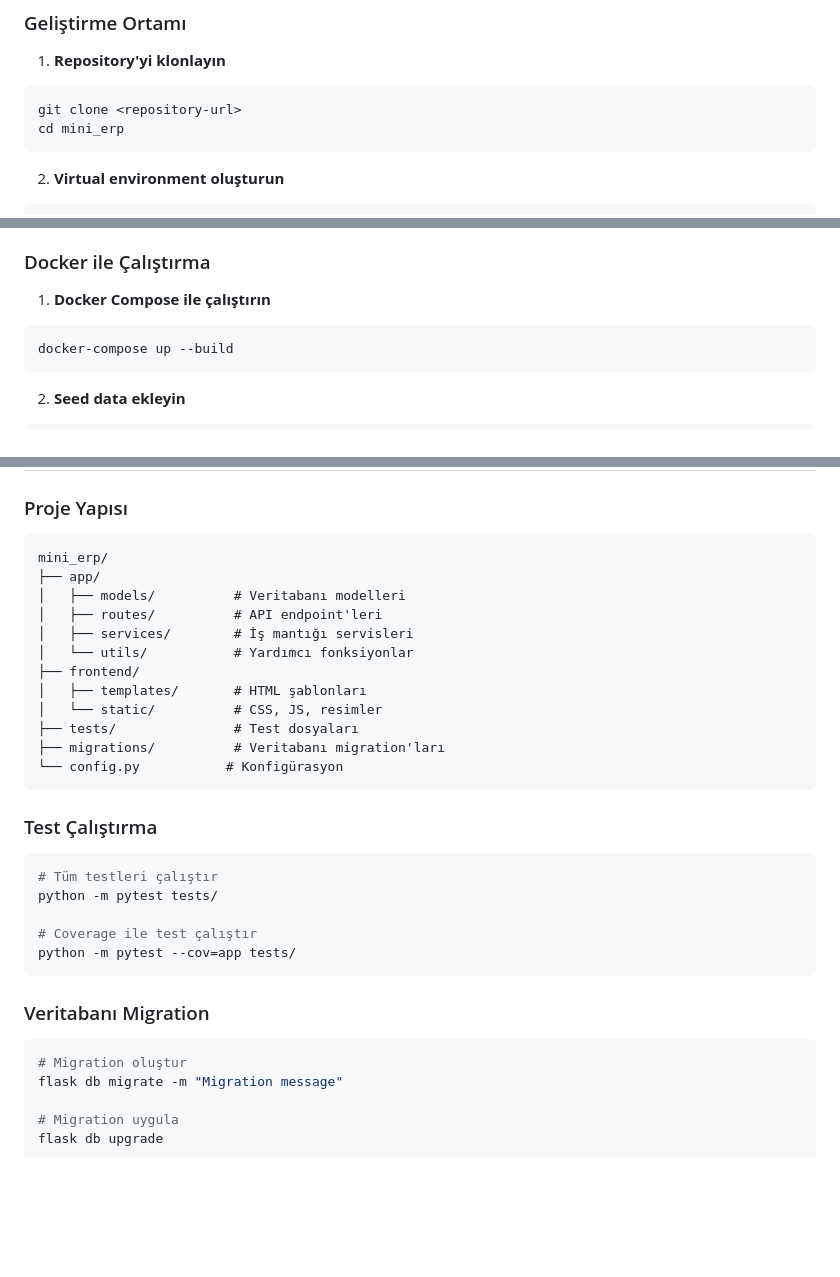
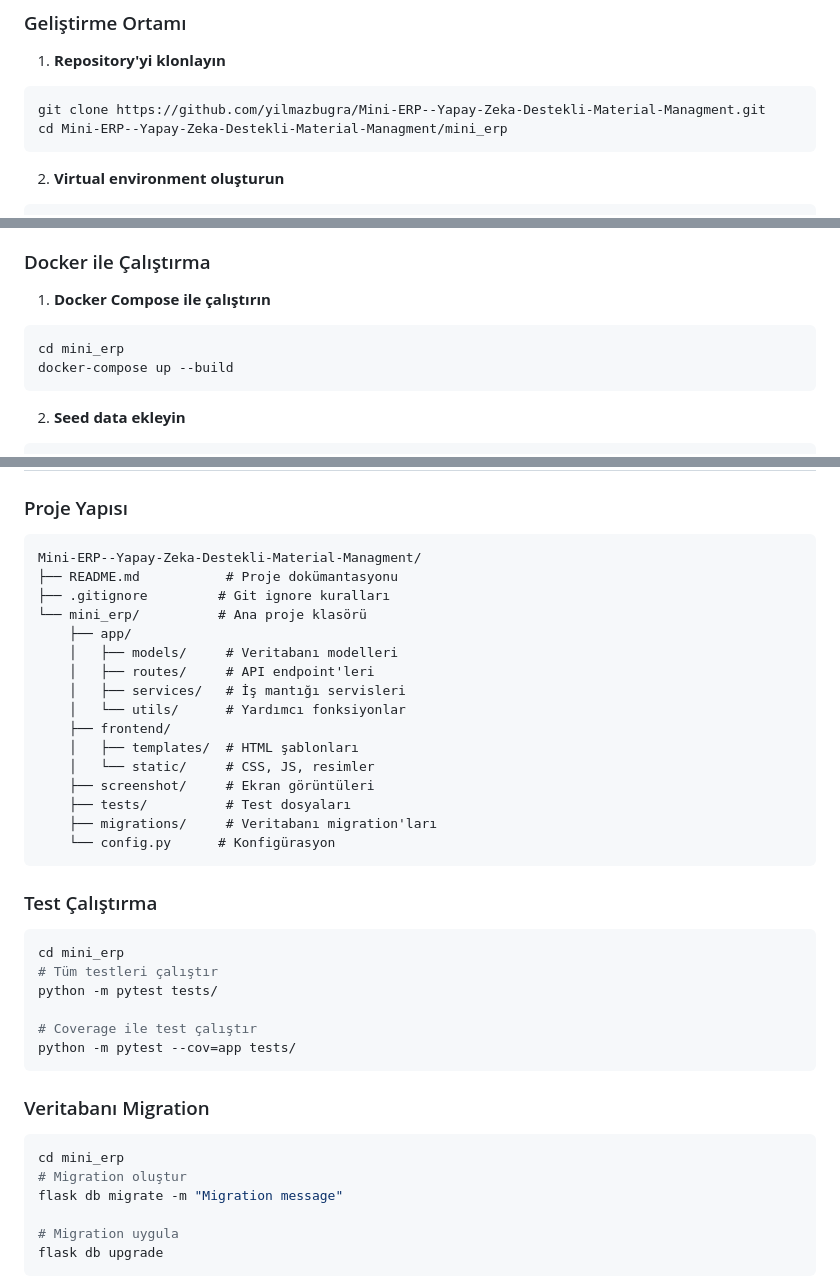
Before and after one commit to yilmazbugra/Mini-ERP--Yapay-Zeka-Destekli-Material-Managment, a Markdown page: README.md, 3 parts joined by grey strips. Rendered like a GitHub page; blank space fills up the shorter version.

````diff
--- a/mini_erp/README.md
+++ b/README.md
@@ -83,8 +83,8 @@ Kurumsal ERP'lerdeki MM (Material Management) modülünün küçültülmüş, CV
 
 1. **Repository'yi klonlayın**
 ```bash
-git clone <repository-url>
-cd mini_erp
+git clone https://github.com/yilmazbugra/Mini-ERP--Yapay-Zeka-Destekli-Material-Managment.git
+cd Mini-ERP--Yapay-Zeka-Destekli-Material-Managment/mini_erp
 ```
 
 2. **Virtual environment oluşturun**
@@ -116,6 +116,7 @@ Uygulama http://localhost:5001 adresinde çalışacaktır.
 
 1. **Docker Compose ile çalıştırın**
 ```bash
+cd mini_erp
 docker-compose up --build
 ```
 
@@ -253,22 +254,27 @@ GET /api/reports/movement-summary?days=30
 
 ### Proje Yapısı
 ```
-mini_erp/
-├── app/
-│   ├── models/          # Veritabanı modelleri
-│   ├── routes/          # API endpoint'leri
-│   ├── services/        # İş mantığı servisleri
-│   └── utils/           # Yardımcı fonksiyonlar
-├── frontend/
-│   ├── templates/       # HTML şablonları
-│   └── static/          # CSS, JS, resimler
-├── tests/               # Test dosyaları
-├── migrations/          # Veritabanı migration'ları
-└── config.py           # Konfigürasyon
+Mini-ERP--Yapay-Zeka-Destekli-Material-Managment/
+├── README.md           # Proje dokümantasyonu
+├── .gitignore         # Git ignore kuralları
+└── mini_erp/          # Ana proje klasörü
+    ├── app/
+    │   ├── models/     # Veritabanı modelleri
+    │   ├── routes/     # API endpoint'leri
+    │   ├── services/   # İş mantığı servisleri
+    │   └── utils/      # Yardımcı fonksiyonlar
+    ├── frontend/
+    │   ├── templates/  # HTML şablonları
+    │   └── static/     # CSS, JS, resimler
+    ├── screenshot/     # Ekran görüntüleri
+    ├── tests/          # Test dosyaları
+    ├── migrations/     # Veritabanı migration'ları
+    └── config.py      # Konfigürasyon
 ```
 
 ### Test Çalıştırma
 ```bash
+cd mini_erp
 # Tüm testleri çalıştır
 python -m pytest tests/
 
@@ -278,6 +284,7 @@ python -m pytest --cov=app tests/
 
 ### Veritabanı Migration
 ```bash
+cd mini_erp
 # Migration oluştur
 flask db migrate -m "Migration message"
 
````
Also changed, not shown: other parts of README.md (+10 -10 lines).
